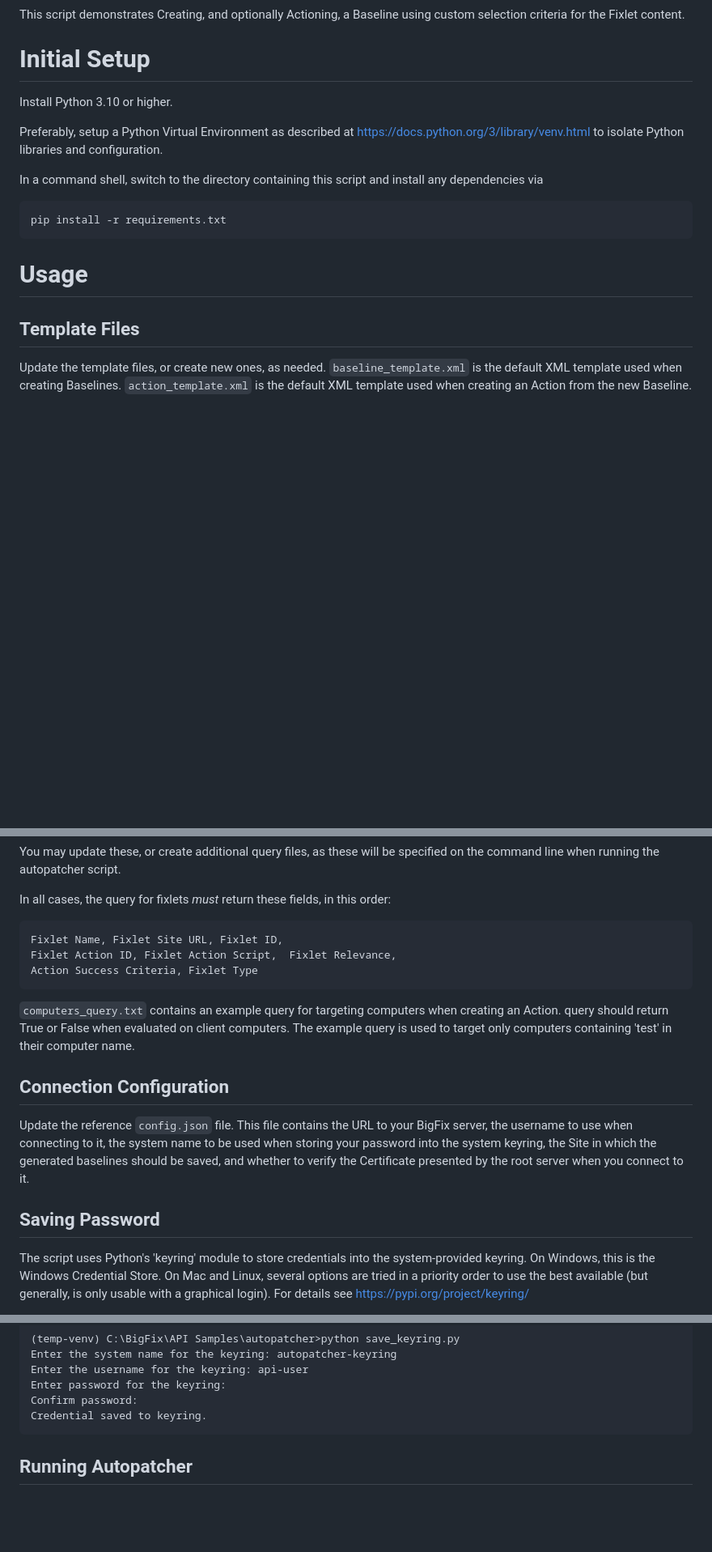
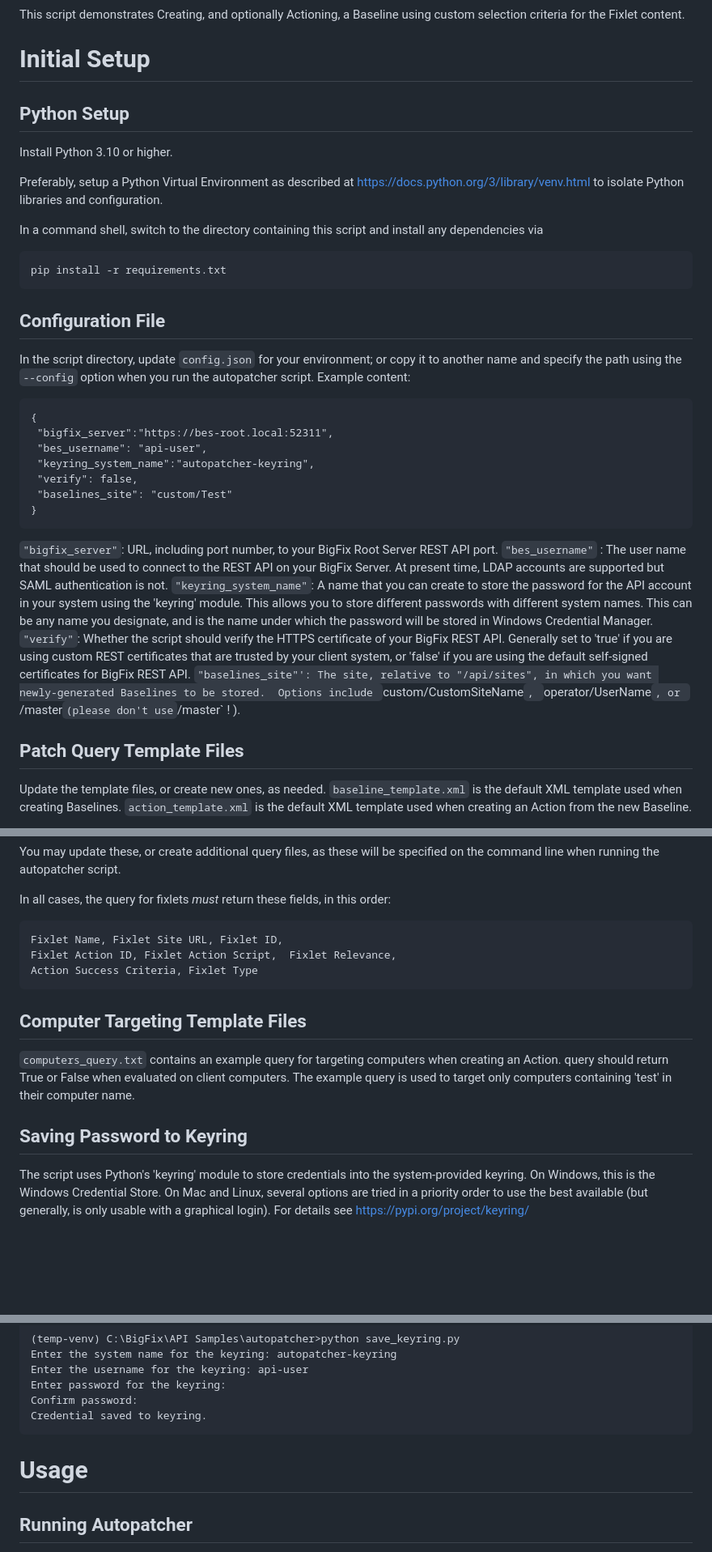
Before and after one commit to Jwalker107/BigFix, a Markdown page: API Samples/autopatcher/README.md, 3 parts joined by grey strips. Shown at 81% size. Drawn GitHub-style; blank space fills up the shorter version.

Commit message:
Update README.md
More details on 'config.json' and rearrange some setup/usage notes.

````diff
--- a/API Samples/autopatcher/README.md
+++ b/API Samples/autopatcher/README.md
@@ -2,6 +2,7 @@
 This script demonstrates Creating, and optionally Actioning, a Baseline using custom selection criteria for the Fixlet content.
 
 # Initial Setup
+## Python Setup
 Install Python 3.10 or higher.
 
 Preferably, setup a Python Virtual Environment as described at https://docs.python.org/3/library/venv.html to isolate Python libraries and configuration.
@@ -10,10 +11,25 @@ In a command shell, switch to the directory containing this script and install a
 ```
 pip install -r requirements.txt
 ```
+## Configuration File
+In the script directory, update `config.json` for your environment; or copy it to another name and specify the path using the `--config` option when you run the autopatcher script.
+Example content:
+```
+{
+ "bigfix_server":"https://bes-root.local:52311",
+ "bes_username": "api-user",
+ "keyring_system_name":"autopatcher-keyring",
+ "verify": false,
+ "baselines_site": "custom/Test"
+}
+```
+`"bigfix_server"`: URL, including port number, to your BigFix Root Server REST API port.
+`"bes_username"` : The user name that should be used to connect to the REST API on your BigFix Server.  At present time, LDAP accounts are supported but SAML authentication is not.
+`"keyring_system_name"`: A name that you can create to store the password for the API account in your system using the 'keyring' module.  This allows you to store different passwords with different system names.  This can be any name you designate, and is the name under which the password will be stored in Windows Credential Manager.
+`"verify"`: Whether the script should verify the HTTPS certificate of your BigFix REST API.  Generally set to 'true' if you are using custom REST certificates that are trusted by your client system, or 'false' if you are using the default self-signed certificates for BigFix REST API.
+`"baselines_site"': The site, relative to "/api/sites", in which you want newly-generated Baselines to be stored.  Options include `custom/CustomSiteName`, `operator/UserName`, or `/master` (please don't use `/master` ! ).
 
-# Usage
-
-## Template Files
+## Patch Query Template Files
 Update the template files, or create new ones, as needed.
 `baseline_template.xml` is the default XML template used when creating Baselines.
 `action_template.xml` is the default XML template used when creating an Action from the new Baseline.
@@ -33,13 +49,10 @@ Fixlet Action ID, Fixlet Action Script,  Fixlet Relevance,
 Action Success Criteria, Fixlet Type
 ```
 
+## Computer Targeting Template Files
 `computers_query.txt` contains an example query for targeting computers when creating an Action.  query should return True or False when evaluated on client computers.  The example query is used to target only computers containing 'test' in their computer name.
 
-
-## Connection Configuration
-Update the reference `config.json` file.  This file contains the URL to your BigFix server, the username to use when connecting to it, the system name to be used when storing your password into the system keyring, the Site in which the generated baselines should be saved, and whether to verify the Certificate presented by the root server when you connect to it.
-
-## Saving Password
+## Saving Password to Keyring
 The script uses Python's 'keyring' module to store credentials into the system-provided keyring.  On Windows, this is the Windows Credential Store.  On Mac and Linux, several options are tried in a priority order to use the best available (but generally, is only usable with a graphical login).  For details see https://pypi.org/project/keyring/
 
 For our purposes, what is important to know is that we need to execute the `save_keyring.py` script at least once, to store a password for the account matching the `keyring_system_name` and `bes_username` values specified in the config.json.  For instance, with the defaults of
@@ -56,7 +69,7 @@ Enter password for the keyring:
 Confirm password:
 Credential saved to keyring.
 ```
-
+# Usage
 ## Running Autopatcher
 
 To perform the example execution, after updating the configuration files described above, we may execute the autopatcher script from a command prompt.
````
